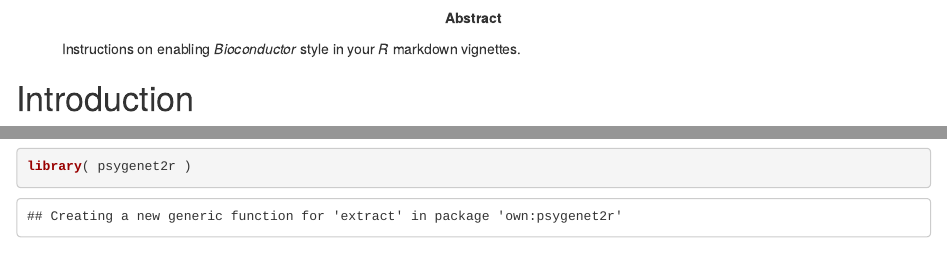
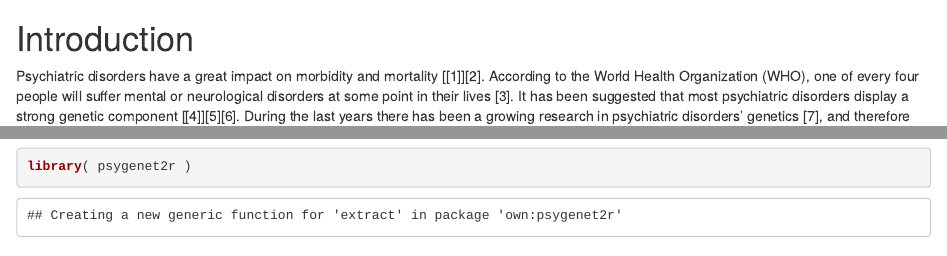
Before and after one commit to aGutierrezSacristan/psygenet2r, an R Markdown document (vignettes/case_study.Rmd): the page in a window 1100 px wide, from 360 px down, and a second part further down, joined at a grey line. Rendered offline with R 4.5, knitr and Pandoc, with nearby package versions; drawn as R Markdown's standard HTML page in place of the format the file asks for; some code elsewhere in the file could not run offline; common packages that the code uses without loading them are loaded.

Commit message:
Updated vignettes and bump version.

```diff
--- a/vignettes/case_study.Rmd
+++ b/vignettes/case_study.Rmd
@@ -13,10 +13,7 @@ author:
 - name: Laura I. Furlong
   affiliation: *grib
 date: "`r doc_date()`"
-package: "`r pkg_ver('BiocStyle')`"
-abstract: >
-  Instructions on enabling _Bioconductor_ style
-  in your _R_ markdown vignettes.
+package: "`r pkg_ver('psygenet2r')`"
 bibliography: case_study.bib
 csl: biomed-central.csl
 vignette: >
```
Also changed, not shown: vignettes/general_overview.Rmd (+1 -4 lines), vignettes/psygenet2r: An R package for querying PsyGeNET and to perform comorbidity studies in psychiatric disorders.html, 2 other files.
